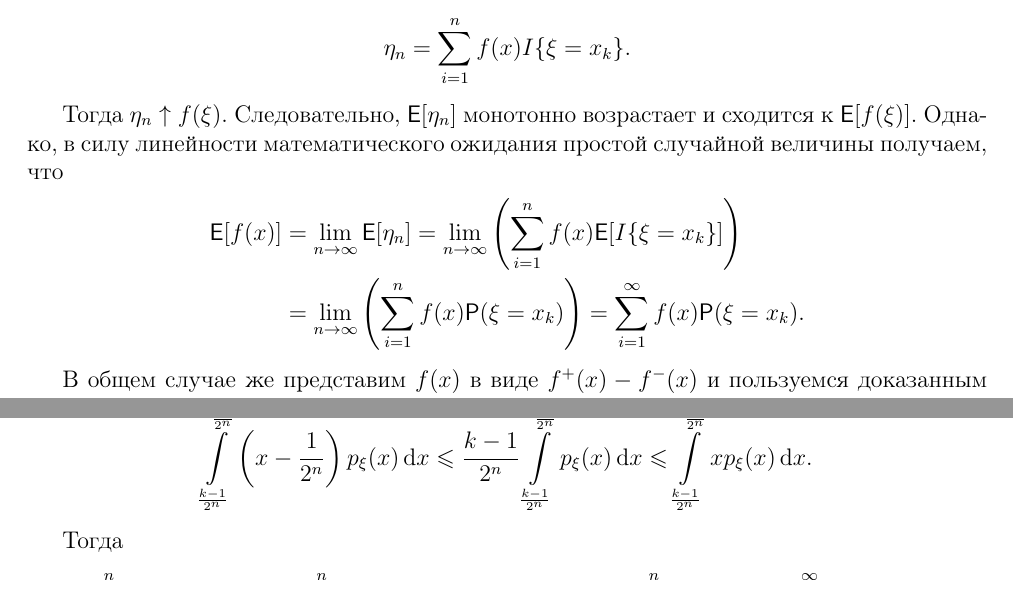
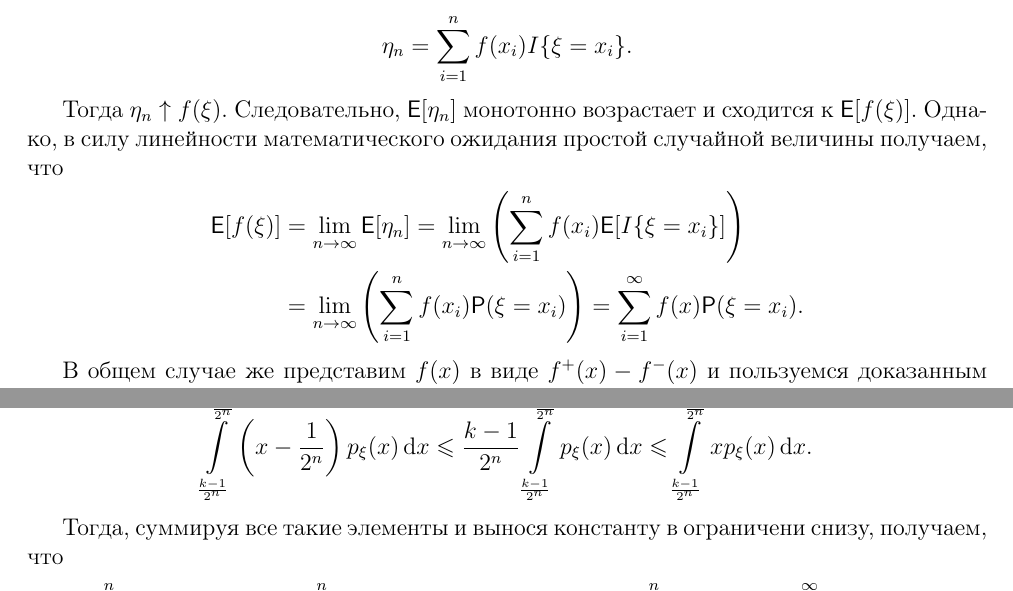
Before and after one commit to hse-ami/lectures, a LaTeX thesis (probability-theory/tex/main.tex, which reads probability-theory/tex/lecture_11_22.11.2016.tex): two parts of page 59 of 115, joined at a grey line, cut so that both start at the same text. Compiled offline with pdfLaTeX.

Commit message:
Fixed lecture 11.

```diff
--- a/probability-theory/tex/lecture_11_22.11.2016.tex
+++ b/probability-theory/tex/lecture_11_22.11.2016.tex
@@ -53,13 +53,13 @@
 
 	Предположим, что \(f(x)\) неотрицательна. Тогда введём последовательность случайных величин \(\{\eta_n\}_{n = 1}^{\infty}\), устроенную следующим образом:
 	\[
-	\eta_n = \sum_{i = 1}^{n} f(x)I\{\xi = x_k\}.
+	\eta_n = \sum_{i = 1}^{n} f(x_i)I\{\xi = x_i\}.
 	\]
 
 	Тогда \(\eta_n \uparrow f(\xi)\). Следовательно, \(\E{\eta_n}\) монотонно возрастает и сходится к \(\E{f(\xi)}\). Однако, в силу линейности математического ожидания простой случайной величины получаем, что
 	\begin{align}
-		\E{f(x)} &= \lim\limits_{n \to \infty} \E{\eta_n} = \lim\limits_{n \to \infty} \left(\sum_{i = 1}^{n} f(x)\E{I\{\xi = x_k\}}\right) \\
-		&= \lim\limits_{n \to \infty} \left(\sum_{i = 1}^{n} f(x)\Pr{\xi = x_k}\right) = \sum_{i = 1}^{\infty} f(x)\Pr{\xi = x_k}.
+		\E{f(\xi)} &= \lim\limits_{n \to \infty} \E{\eta_n} = \lim\limits_{n \to \infty} \left(\sum_{i = 1}^{n} f(x_i)\E{I\{\xi = x_i\}}\right) \\
+		&= \lim\limits_{n \to \infty} \left(\sum_{i = 1}^{n} f(x_i)\Pr{\xi = x_i}\right) = \sum_{i = 1}^{\infty} f(x)\Pr{\xi = x_i}.
 	\end{align}
 
 	В общем случае же представим \(f(x)\) в виде \(f^{+}(x) - f^{-}(x)\) и пользуемся доказанным ранее.
@@ -88,7 +88,7 @@
 	\int\limits_{\frac{k - 1}{2^n}}^{\frac{k}{2^n}} \left(x - \frac{1}{2^n}\right) p_{\xi}(x)\,\mathrm{d}x \leq \frac{k - 1}{2^n}\int\limits_{\frac{k - 1}{2^n}}^{\frac{k}{2^n}} p_{\xi}(x)\,\mathrm{d}x \leq \int\limits_{\frac{k - 1}{2^n}}^{\frac{k}{2^n}} xp_{\xi}(x)\,\mathrm{d}x.
 	\]
 
-	Тогда
+	Тогда, суммируя все такие элементы и вынося константу в ограничени снизу, получаем, что
 	\[
 	\int\limits_{0}^{n} xp_{\xi}(x)\,\mathrm{d}x - \frac{1}{2^n} \leq \int\limits_{0}^{n} \left(x - \frac{1}{2^n}\right) p_{\xi}(x)\,\mathrm{d}x \leq \E{\xi_n} \leq \int\limits_{0}^{n} xp_{\xi}(x)\,\mathrm{d}x \leq \int\limits_{0}^{\infty} xp_{\xi}(x)\,\mathrm{d}x.
 	\]
```
